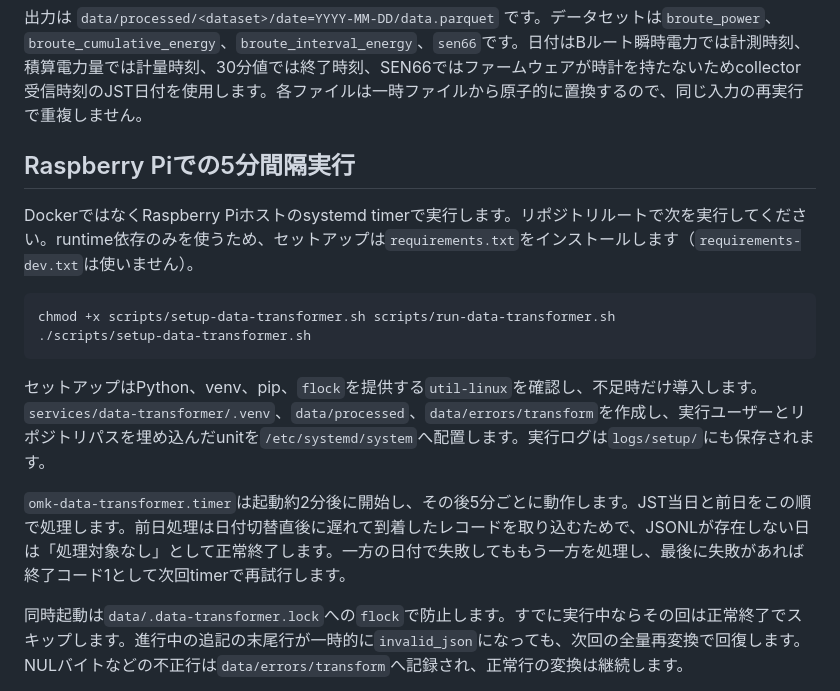
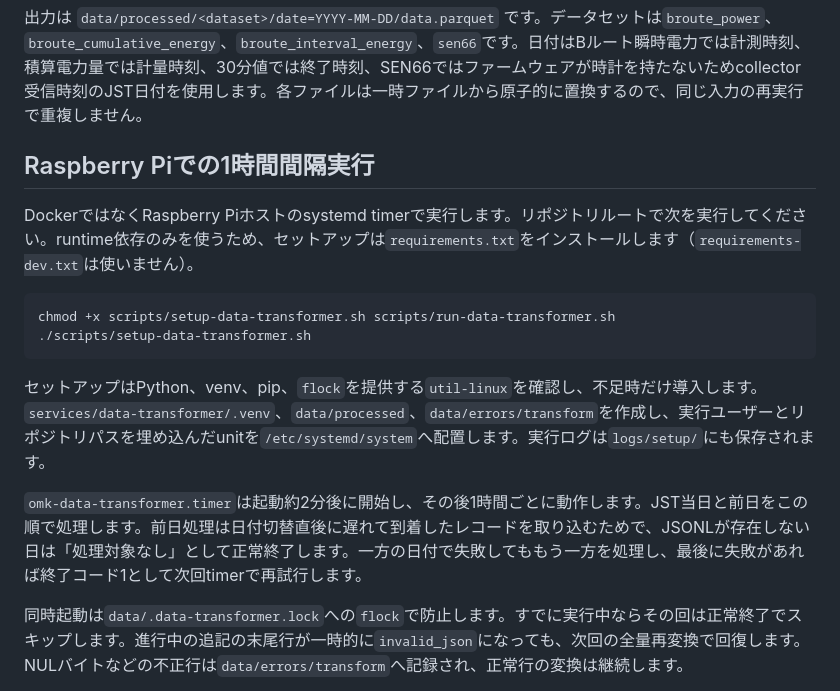
Before and after one commit to shattori-criepi/omk, a Markdown page: services/data-transformer/README.md, the part around the change. Rendered like a GitHub page.

Commit message:
Update data transformer interval documentation

```diff
--- a/services/data-transformer/README.md
+++ b/services/data-transformer/README.md
@@ -28,7 +28,7 @@ services/data-transformer/.venv/bin/python scripts/verify_parquet.py
 
 出力は `data/processed/<dataset>/date=YYYY-MM-DD/data.parquet` です。データセットは`broute_power`、`broute_cumulative_energy`、`broute_interval_energy`、`sen66`です。日付はBルート瞬時電力では計測時刻、積算電力量では計量時刻、30分値では終了時刻、SEN66ではファームウェアが時計を持たないためcollector受信時刻のJST日付を使用します。各ファイルは一時ファイルから原子的に置換するので、同じ入力の再実行で重複しません。
 
-## Raspberry Piでの5分間隔実行
+## Raspberry Piでの1時間間隔実行
 
 DockerではなくRaspberry Piホストのsystemd timerで実行します。リポジトリルートで次を実行してください。runtime依存のみを使うため、セットアップは`requirements.txt`をインストールします（`requirements-dev.txt`は使いません）。
 
@@ -39,7 +39,7 @@ chmod +x scripts/setup-data-transformer.sh scripts/run-data-transformer.sh
 
 セットアップはPython、venv、pip、`flock`を提供する`util-linux`を確認し、不足時だけ導入します。`services/data-transformer/.venv`、`data/processed`、`data/errors/transform`を作成し、実行ユーザーとリポジトリパスを埋め込んだunitを`/etc/systemd/system`へ配置します。実行ログは`logs/setup/`にも保存されます。
 
-`omk-data-transformer.timer`は起動約2分後に開始し、その後5分ごとに動作します。JST当日と前日をこの順で処理します。前日処理は日付切替直後に遅れて到着したレコードを取り込むためで、JSONLが存在しない日は「処理対象なし」として正常終了します。一方の日付で失敗してももう一方を処理し、最後に失敗があれば終了コード1として次回timerで再試行します。
+`omk-data-transformer.timer`は起動約2分後に開始し、その後1時間ごとに動作します。JST当日と前日をこの順で処理します。前日処理は日付切替直後に遅れて到着したレコードを取り込むためで、JSONLが存在しない日は「処理対象なし」として正常終了します。一方の日付で失敗してももう一方を処理し、最後に失敗があれば終了コード1として次回timerで再試行します。
 
 同時起動は`data/.data-transformer.lock`への`flock`で防止します。すでに実行中ならその回は正常終了でスキップします。進行中の追記の末尾行が一時的に`invalid_json`になっても、次回の全量再変換で回復します。NULバイトなどの不正行は`data/errors/transform`へ記録され、正常行の変換は継続します。
 
```
Also changed, not shown: docs/raspberry-pi-setup.md (+1 -1 lines).
